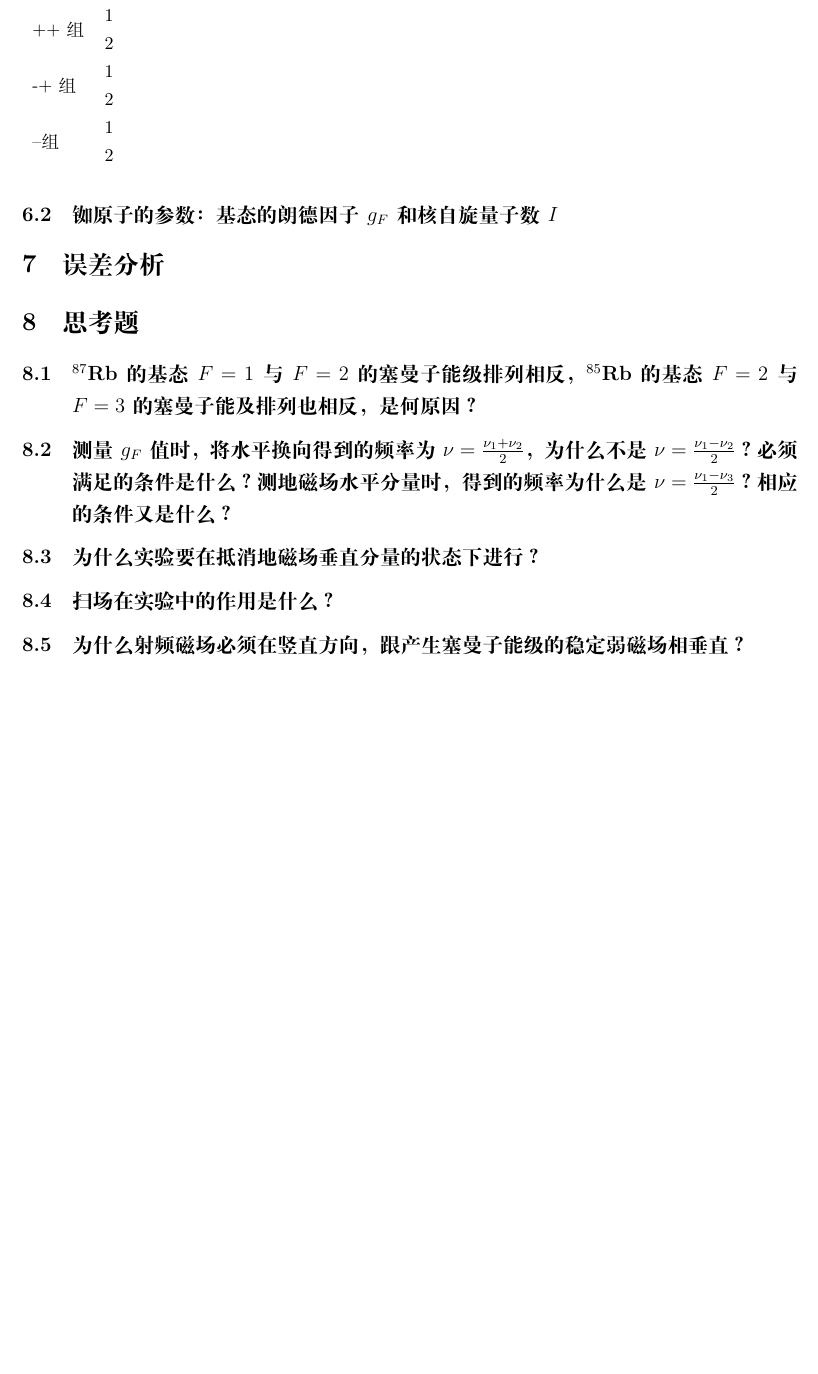
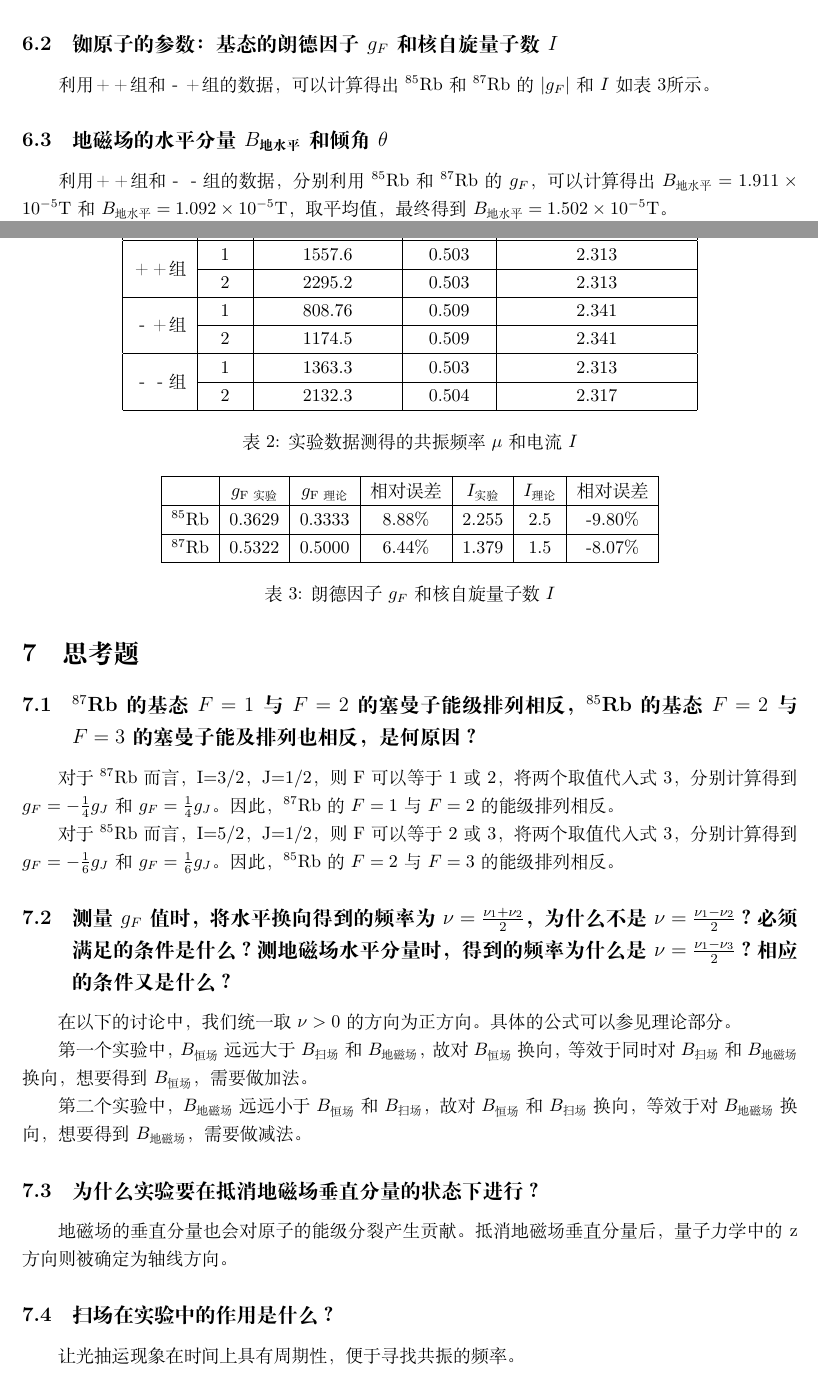
Before and after one commit to Steven-Hayatori/ModPhysExperiment, a LaTeX document (光磁共振/TeX/LMR.tex): part of page 8 of 10 before the commit and two parts of pages 7 and 8 of 10 after it, the two joined at a grey line, cut at the place of the change, the shorter picture padded with empty space. Compiled offline with XeLaTeX.

Commit message:
20240420 光磁共振

```diff
--- a/光磁共振/TeX/LMR.tex
+++ b/光磁共振/TeX/LMR.tex
@@ -153,25 +153,57 @@ B_{\text{地}} &=& \sqrt{B^2_{\text{地水平}} + B^2_{\text{地垂直}}}\label{
 
 \section{实验数据}
 \subsection{地磁场的垂直分量$B_{\text{地垂直}}$}
-在机器上的“垂直”按钮处于未按下状态，$I_{\text{垂直}} = 0.086A$时，垂直方向的磁场与地磁场大小刚好完全抵消。此时，根据式\ref{eq10}可算得，地磁场的垂直分量$B_{\text{地垂直}} = 2.527\times 10^{-5} T$
+在机器上的“垂直”按钮处于未按下状态，$I_{\text{垂直}} = 0.086\text{A}$时，垂直方向的磁场与地磁场大小刚好完全抵消。此时，根据式\ref{eq10}可算得，地磁场的垂直分量$B_{\text{地垂直}} = 2.527\times 10^{-5}  \text{T}$。
 \subsection{铷原子的参数：基态的朗德因子$g_F$和核自旋量子数$I$}
 \begin{table}[]
-    \begin{tabular}{lllll}
-    组别                   & 次别 & 共振频率$\mu$ & 电流I & 磁感应强度B \\
-    \multirow{2}{*}{++组} & 1  &         &     &        \\
-                         & 2  &         &     &        \\
-    \multirow{2}{*}{-+组} & 1  &         &     &        \\
-                         & 2  &         &     &        \\
-    \multirow{2}{*}{--组} & 1  &         &     &        \\
-                         & 2  &         &     &
-    \end{tabular}
-    \end{table}
+\centering
+\begin{tabular}{|c|c|c|c|c|}
+\hline
+组别    &次别   &共振频率$\mu$/kHz &电流$I$/A   &磁感应强度B/$\times 10^{-4}$T\\   \hline
+\multirow{2}{*}{＋＋组}
+&1    &1557.6   &0.503  &2.313  \\  \cline{2-5}
+&2    &2295.2   &0.503  &2.313  \\  \hline
+\multirow{2}{*}{－＋组}
+&1    &808.76   &0.509  &2.341  \\  \cline{2-5}
+&2    &1174.5   &0.509  &2.341  \\  \hline
+\multirow{2}{*}{－－组}
+&1    &1363.3   &0.503  &2.313  \\  \cline{2-5}
+&2    &2132.3   &0.504  &2.317  \\  \hline
+\end{tabular}
+\caption{实验数据测得的共振频率$\mu$和电流$I$}\label{table2}
+\end{table}
 
-\section{误差分析}
+
+利用＋＋组和－＋组的数据，可以计算得出$^{85}$Rb和$^{87}$Rb的$|g_F|$和$I$如表\ref{table3}所示。
+\begin{table}[]
+\centering
+\begin{tabular}{|c|c|c|c|c|c|c|}
+\hline
+            &$g_\text{F实验}$    &$g_\text{F理论}$ &相对误差   &$I_\text{实验}$  &$I_\text{理论}$  &相对误差   \\\hline
+$^{85}$Rb   &0.3629              &0.3333           &8.88\%     &2.255           &2.5    &-9.80\%    \\ \hline
+$^{87}$Rb   &0.5322              &0.5000           &6.44\%     &1.379           &1.5    &-8.07\%    \\ \hline
+\end{tabular}
+\caption{朗德因子$g_F$和核自旋量子数$I$}\label{table3}
+\end{table}
+
+\subsection{地磁场的水平分量$B_{\text{地水平}}$和倾角$\theta$}
+利用＋＋组和－－组的数据，分别利用$^{85}$Rb和$^{87}$Rb的$g_F$，可以计算得出$B_{\text{地水平}} = 1.911\times 10^{-5}\text{T}$和$B_{\text{地水平}} = 1.092\times 10^{-5}\text{T}$，取平均值，最终得到$B_{\text{地水平}} = 1.502\times 10^{-5}\text{T}$。
+
+最后计算出$B_{\text{地}} = 2.940\times 10^{-5}\text{T}$，$\tan\theta = 1.682$，$\theta = 59^{\circ} $。
 
 \section{思考题}
 \subsection{$^{87}$Rb的基态$F=1$与$F=2$的塞曼子能级排列相反，$^{85}$Rb的基态$F=2$与$F=3$的塞曼子能及排列也相反，是何原因？}
+对于$^{87}$Rb而言，I=3/2，J=1/2，则F可以等于1或2，将两个取值代入式\ref{eq3}，分别计算得到$g_F = -\frac{1}{4}g_J$和$g_F = \frac{1}{4}g_J$。因此，$^{87}$Rb的$F=1$与$F=2$的能级排列相反。
+
+对于$^{85}$Rb而言，I=5/2，J=1/2，则F可以等于2或3，将两个取值代入式\ref{eq3}，分别计算得到$g_F = -\frac{1}{6}g_J$和$g_F = \frac{1}{6}g_J$。因此，$^{85}$Rb的$F=2$与$F=3$的能级排列相反。
 \subsection{测量$g_F$值时，将水平换向得到的频率为$\nu = \frac{\nu_1+\nu_2}{2}$，为什么不是$\nu = \frac{\nu_1-\nu_2}{2}$？必须满足的条件是什么？测地磁场水平分量时，得到的频率为什么是$\nu = \frac{\nu_1-\nu_3}{2}$？相应的条件又是什么？}
+在以下的讨论中，我们统一取$\nu > 0$的方向为正方向。具体的公式可以参见理论部分。
+
+第一个实验中，$B_\text{恒场}$远远大于$B_\text{扫场}$和$B_\text{地磁场}$，故对$B_\text{恒场}$换向，等效于同时对$B_\text{扫场}$和$B_\text{地磁场}$换向，想要得到$B_\text{恒场}$，需要做加法。
+
+第二个实验中，$B_\text{地磁场}$远远小于$B_\text{恒场}$和$B_\text{扫场}$，故对$B_\text{恒场}$和$B_\text{扫场}$换向，等效于对$B_\text{地磁场}$换向，想要得到$B_\text{地磁场}$，需要做减法。
 \subsection{为什么实验要在抵消地磁场垂直分量的状态下进行？}
+地磁场的垂直分量也会对原子的能级分裂产生贡献。抵消地磁场垂直分量后，量子力学中的z方向则被确定为轴线方向。
 \subsection{扫场在实验中的作用是什么？}
+让光抽运现象在时间上具有周期性，便于寻找共振的频率。
 \subsection{为什么射频磁场必须在竖直方向，跟产生塞曼子能级的稳定弱磁场相垂直？}
```
Also changed, not shown: 光磁共振/TeX/LMR.pdf, 光磁共振/TeX/LMR.tex (15 more changed lines), 3 other files.
